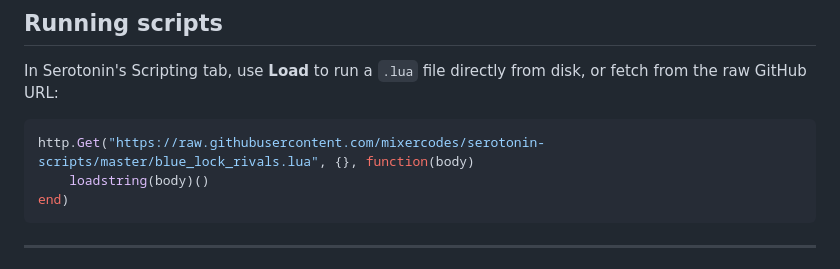
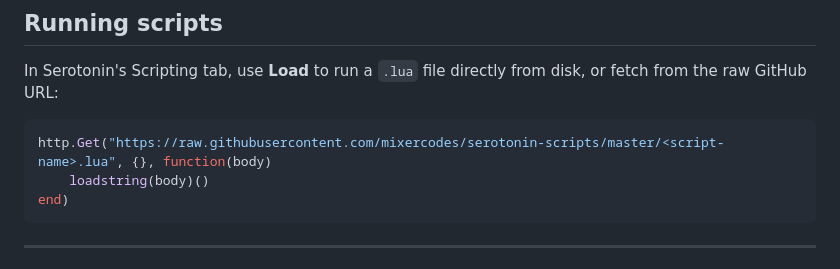
Before and after one commit to mixercodes/serotonin-scripts, a Markdown page: README.md, the part around the change. Drawn GitHub-style.

Commit message:
Replace specific script name with placeholder in README loadstring example

````diff
--- a/README.md
+++ b/README.md
@@ -80,7 +80,7 @@ claude
 In Serotonin's Scripting tab, use **Load** to run a `.lua` file directly from disk, or fetch from the raw GitHub URL:
 
 ```lua
-http.Get("https://raw.githubusercontent.com/mixercodes/serotonin-scripts/master/blue_lock_rivals.lua", {}, function(body)
+http.Get("https://raw.githubusercontent.com/mixercodes/serotonin-scripts/master/<script-name>.lua", {}, function(body)
     loadstring(body)()
 end)
 ```
````
